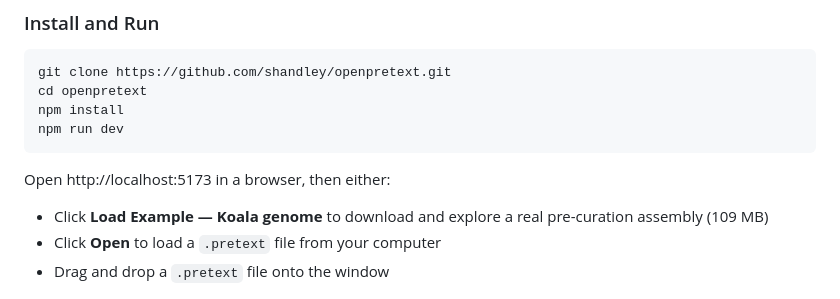
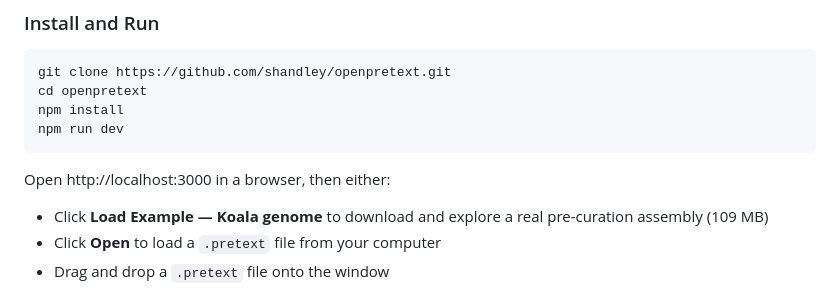
Before and after one commit to shandley/openpretext, a Markdown page: README.md, the part around the change. Drawn GitHub-style.

Commit message:
Fix dev server port in README (5173 → 3000)
Co-Authored-By: Claude Opus 4.6 <noreply@anthropic.com>

````diff
--- a/README.md
+++ b/README.md
@@ -88,7 +88,7 @@ npm install
 npm run dev
 ```
 
-Open http://localhost:5173 in a browser, then either:
+Open http://localhost:3000 in a browser, then either:
 - Click **Load Example — Koala genome** to download and explore a real pre-curation assembly (109 MB)
 - Click **Open** to load a `.pretext` file from your computer
 - Drag and drop a `.pretext` file onto the window
````
